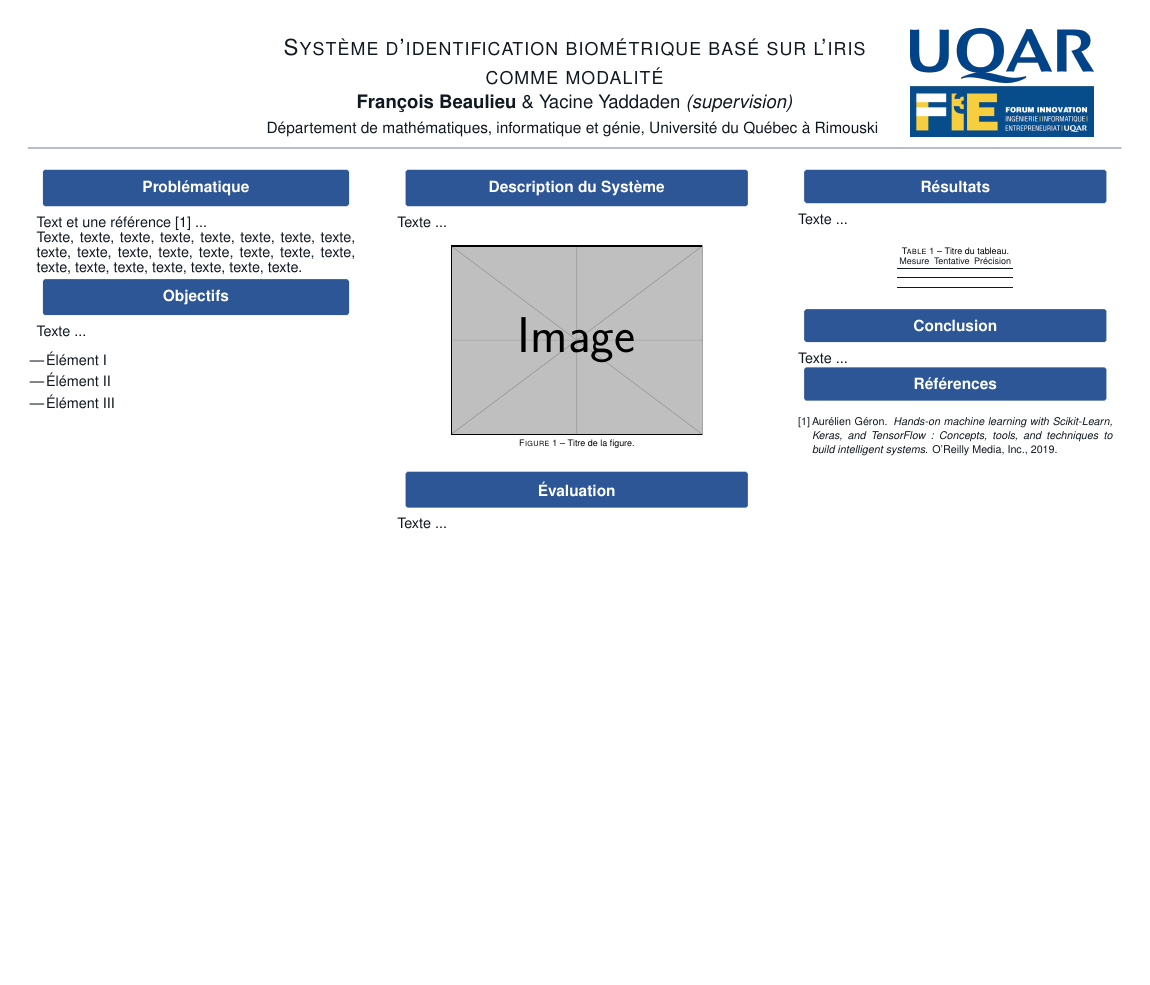
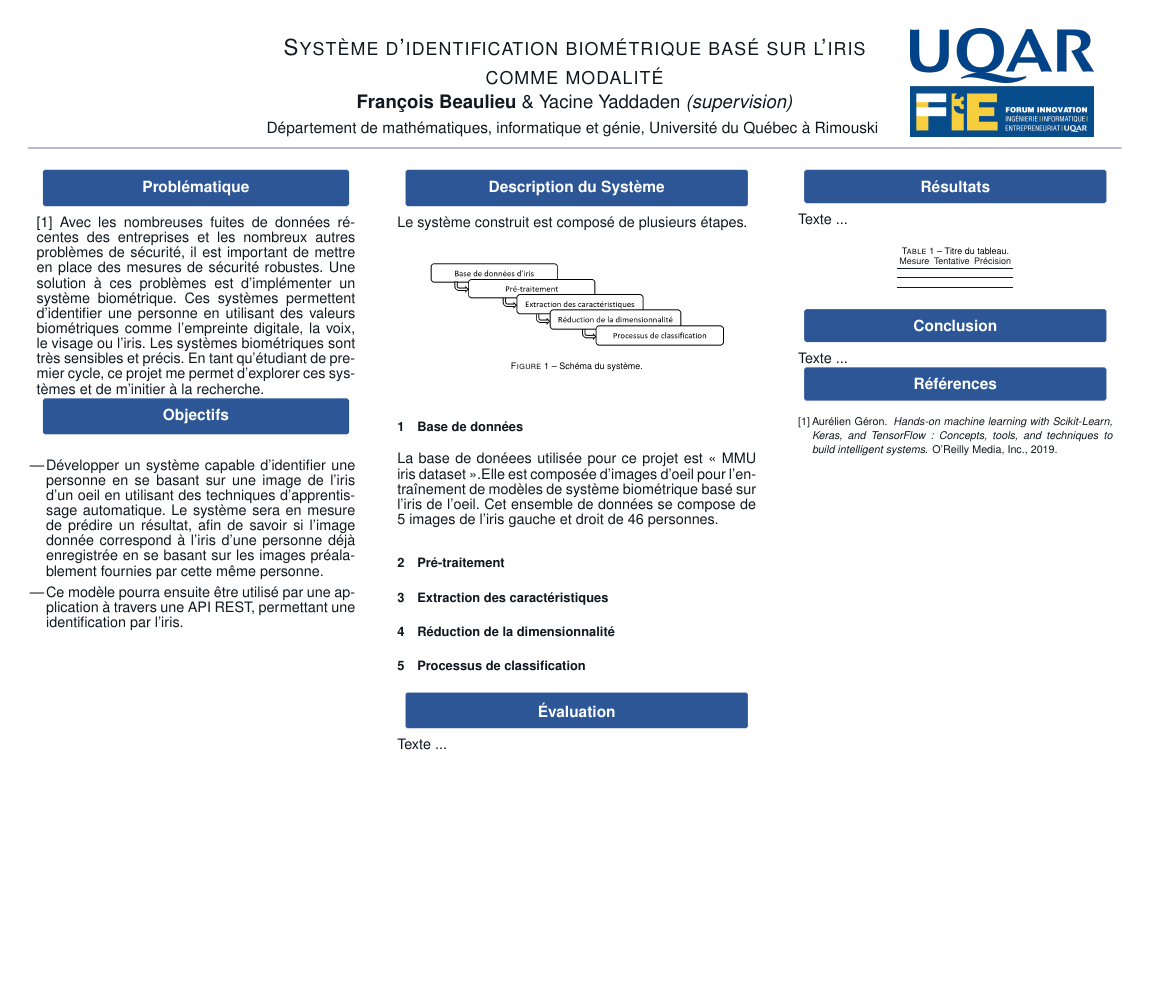
Before and after one commit to yyaddaden/iris-biometric-project, a LaTeX poster (Poster/fi3e_poster.tex, which reads Poster/poster_column_1.tex, Poster/poster_column_2.tex): the whole page. Compiled offline with pdfLaTeX; a LaTeX package or settings file that is missing is left out.

Commit message:
starting poster

```diff
--- a/Poster/poster_column_1.tex
+++ b/Poster/poster_column_1.tex
@@ -1,9 +1,8 @@
 \block{Problématique}{
        { \fontsize{40}{40}\selectfont
 
-       Text et une référence \cite{ref_1} ...
-
-       Texte, texte, texte, texte, texte, texte, texte, texte, texte, texte, texte, texte, texte, texte, texte, texte, texte, texte, texte, texte, texte, texte, texte.
+       \cite{ref_1}
+       Avec les nombreuses fuites de données récentes des entreprises et les nombreux autres problèmes de sécurité, il est important de mettre en place des mesures de sécurité robustes. Une solution à ces problèmes est d’implémenter un système biométrique. Ces systèmes permettent d'identifier une personne en utilisant des valeurs biométriques comme l’empreinte digitale, la voix, le visage ou l’iris. Les systèmes biométriques sont très sensibles et précis. En tant qu’étudiant de premier cycle, ce projet me permet d’explorer ces systèmes et de m’initier à la recherche.
 
        }
 }
@@ -11,13 +10,12 @@
 \block{Objectifs}{
  	{ \fontsize{40}{40}\selectfont
 
-	Texte ...
-
 	\vspace{1em}
 	\begin{itemize}
-		\item Élément I
-		\item Élément II
-		\item Élément III
+		\item Développer un système capable d’identifier une personne en se basant sur une image de l'iris d'un oeil en utilisant des techniques d’apprentissage automatique.
+Le système sera en mesure de prédire un résultat, afin de savoir si l'image donnée correspond à l'iris d'une personne déjà enregistrée en se basant sur les images préalablement fournies par cette même personne.
+		\item Ce modèle pourra ensuite être utilisé par une application à travers
+une API REST, permettant une identification par l'iris.
 	\end{itemize}
 
 	}
--- a/Poster/poster_column_2.tex
+++ b/Poster/poster_column_2.tex
@@ -1,14 +1,27 @@
 \block{Description du Système}{
  	{ \fontsize{40}{40}\selectfont
 
-	Texte ...
+	Le système construit est composé de plusieurs étapes.
 
     \vspace{1em}
     \begin{center}
-        \includegraphics[width=0.7\linewidth]{example-image}
-        \captionof{figure}{Titre de la figure.}
+        \includegraphics[width=0.9\linewidth]{schema}
+        \captionof{figure}{Schéma du système.}
     \end{center}
     \vspace{1em}
+
+    \section{Base de données}
+    La base de donéees utilisée pour ce projet est « MMU iris dataset ».Elle est composée d’images d’oeil pour l’entraînement de modèles de système biométrique basé sur l’iris
+de l’oeil. Cet ensemble de données se compose de 5 images de l’iris gauche et droit de
+46 personnes.
+
+	\section{Pré-traitement}
+
+	\section{Extraction des caractéristiques}
+
+	\section{Réduction de la dimensionnalité}
+
+	\section{Processus de classification}
 
 	}
 }
```
Also changed, not shown: Poster/fi3e_poster.pdf, Poster/schema.PNG (added).
